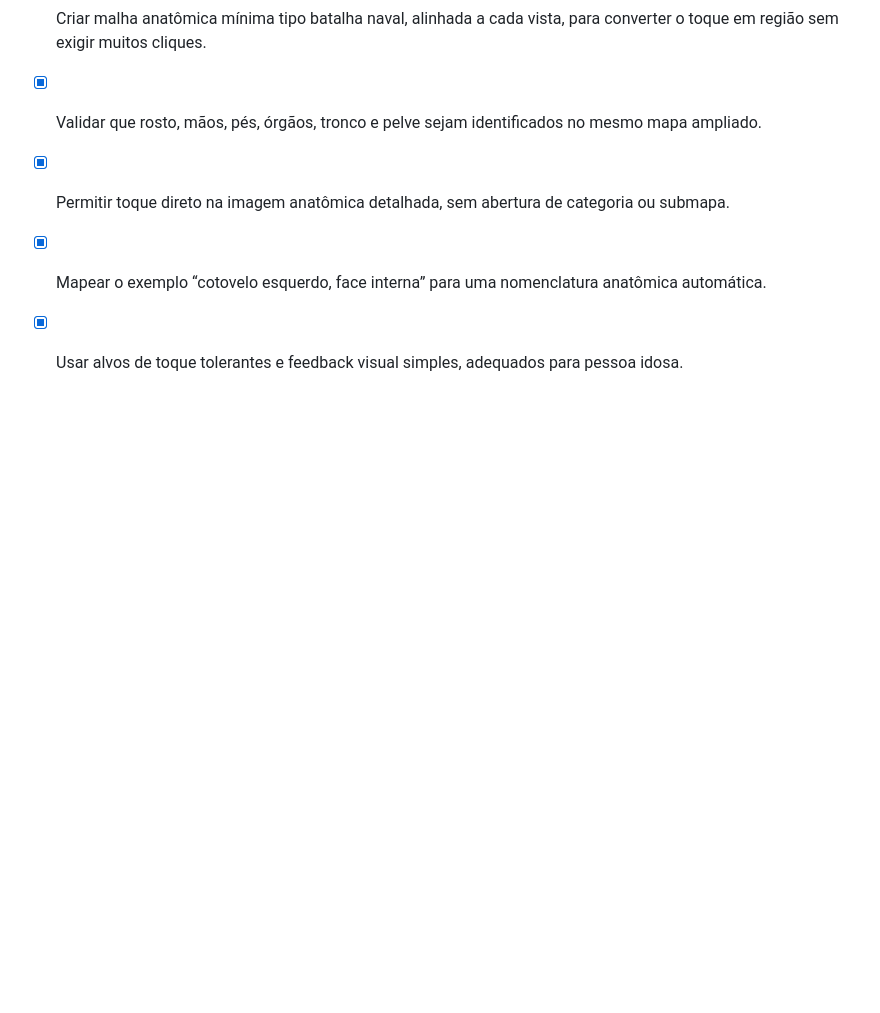
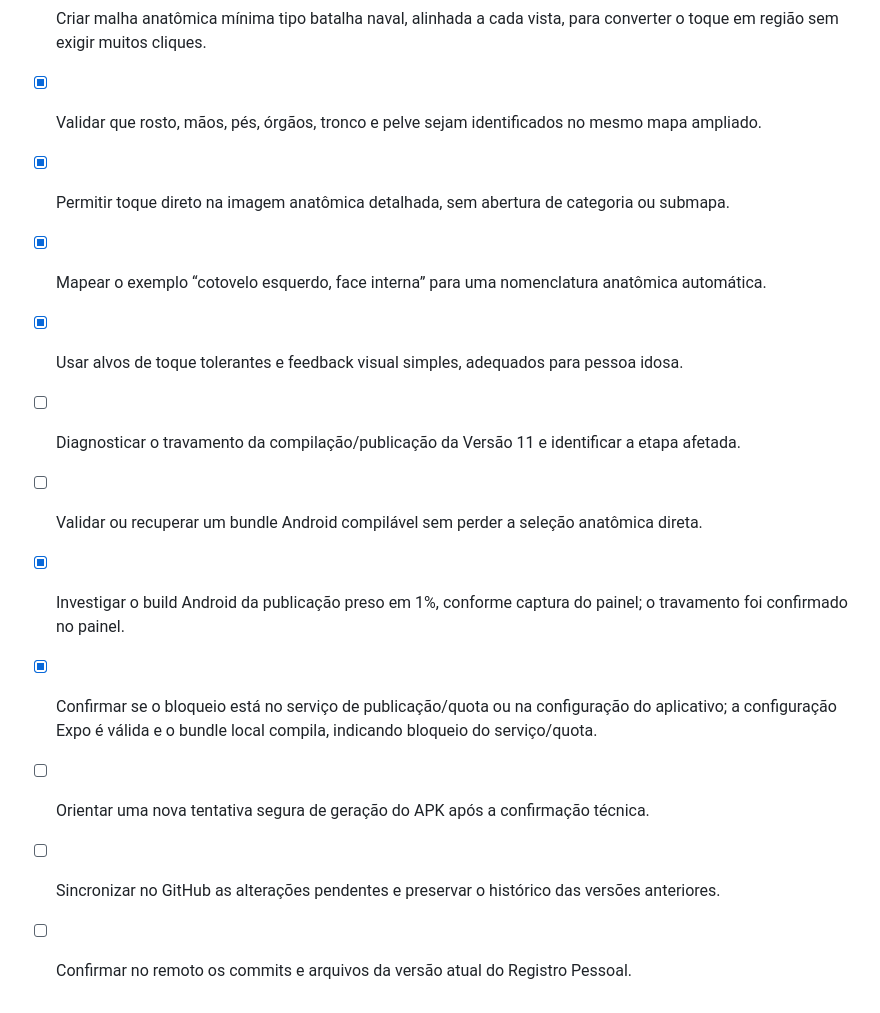
Before and after one commit to moranguinharj-pixel/app-saude, a Markdown page: todo.md, the part around the change. Drawn GitHub-style; blank space fills up the shorter version.

Commit message:
docs: registrar estado do build e sincronizacao

```diff
--- a/todo.md
+++ b/todo.md
@@ -166,3 +166,13 @@
 - [x] Permitir toque direto na imagem anatômica detalhada, sem abertura de categoria ou submapa.
 - [x] Mapear o exemplo “cotovelo esquerdo, face interna” para uma nomenclatura anatômica automática.
 - [x] Usar alvos de toque tolerantes e feedback visual simples, adequados para pessoa idosa.
+
+- [ ] Diagnosticar o travamento da compilação/publicação da Versão 11 e identificar a etapa afetada.
+- [ ] Validar ou recuperar um bundle Android compilável sem perder a seleção anatômica direta.
+
+- [x] Investigar o build Android da publicação preso em 1%, conforme captura do painel; o travamento foi confirmado no painel.
+- [x] Confirmar se o bloqueio está no serviço de publicação/quota ou na configuração do aplicativo; a configuração Expo é válida e o bundle local compila, indicando bloqueio do serviço/quota.
+- [ ] Orientar uma nova tentativa segura de geração do APK após a confirmação técnica.
+
+- [ ] Sincronizar no GitHub as alterações pendentes e preservar o histórico das versões anteriores.
+- [ ] Confirmar no remoto os commits e arquivos da versão atual do Registro Pessoal.
```
